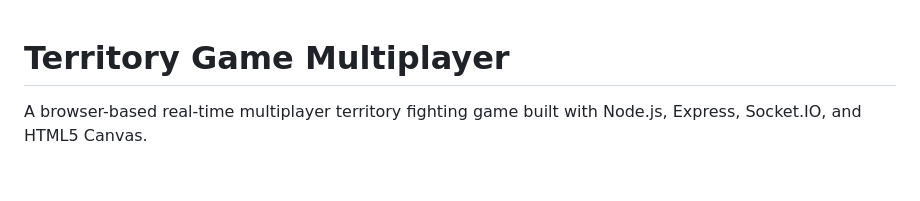
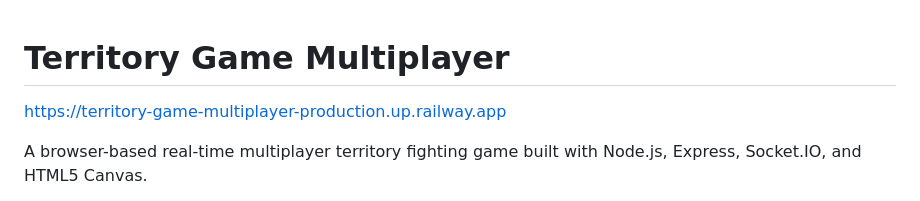
Before and after one commit to ShahariarJibon/Territory-Game-Multiplayer, a Markdown page: README.md, the part around the change. Rendered like a GitHub page; blank space fills up the shorter version.

Commit message:
Update README with live demo URL
Added live demo link to README.

```diff
--- a/README.md
+++ b/README.md
@@ -1,4 +1,7 @@
 # Territory Game Multiplayer
+
+
+https://territory-game-multiplayer-production.up.railway.app
 
 A browser-based real-time multiplayer territory fighting game built with Node.js, Express, Socket.IO, and HTML5 Canvas.
 
```
